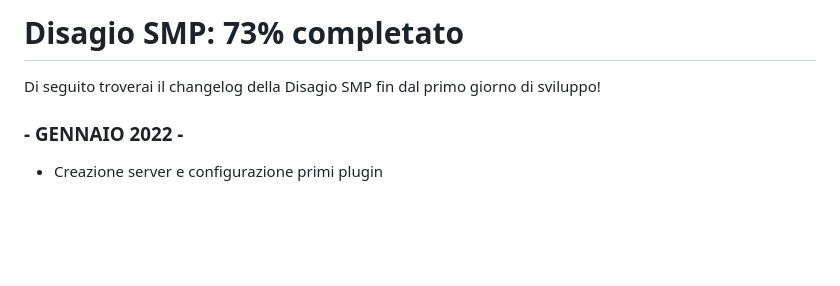
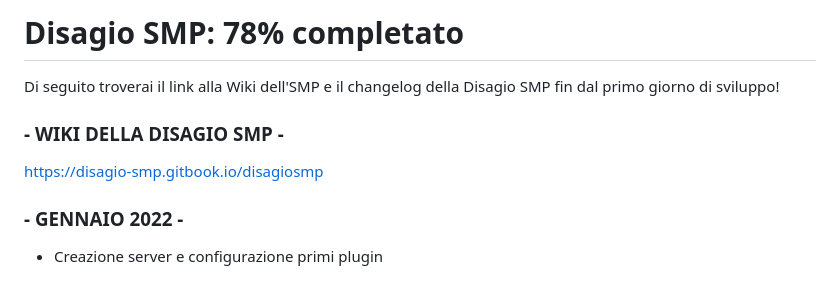
Before and after one commit to XedoIT/ultrasmp, a Markdown page: README.md, the part around the change. GitHub-like rendering; blank space fills up the shorter version.

Commit message:
Modifiche al README
Aggiornata la percentuale di completamento del server e introdotto il link diretto alla Wiki della Disagio SMP.

```diff
--- a/README.md
+++ b/README.md
@@ -1,5 +1,8 @@
-#  Disagio SMP: 73% completato
-  Di seguito troverai il changelog della Disagio SMP fin dal primo giorno di sviluppo!
+#  Disagio SMP: 78% completato
+  Di seguito troverai il link alla Wiki dell'SMP e il changelog della Disagio SMP fin dal primo giorno di sviluppo!
+
+### - WIKI DELLA DISAGIO SMP -
+   https://disagio-smp.gitbook.io/disagiosmp
 
 ### - GENNAIO 2022 -
 - Creazione server e configurazione primi plugin
```
